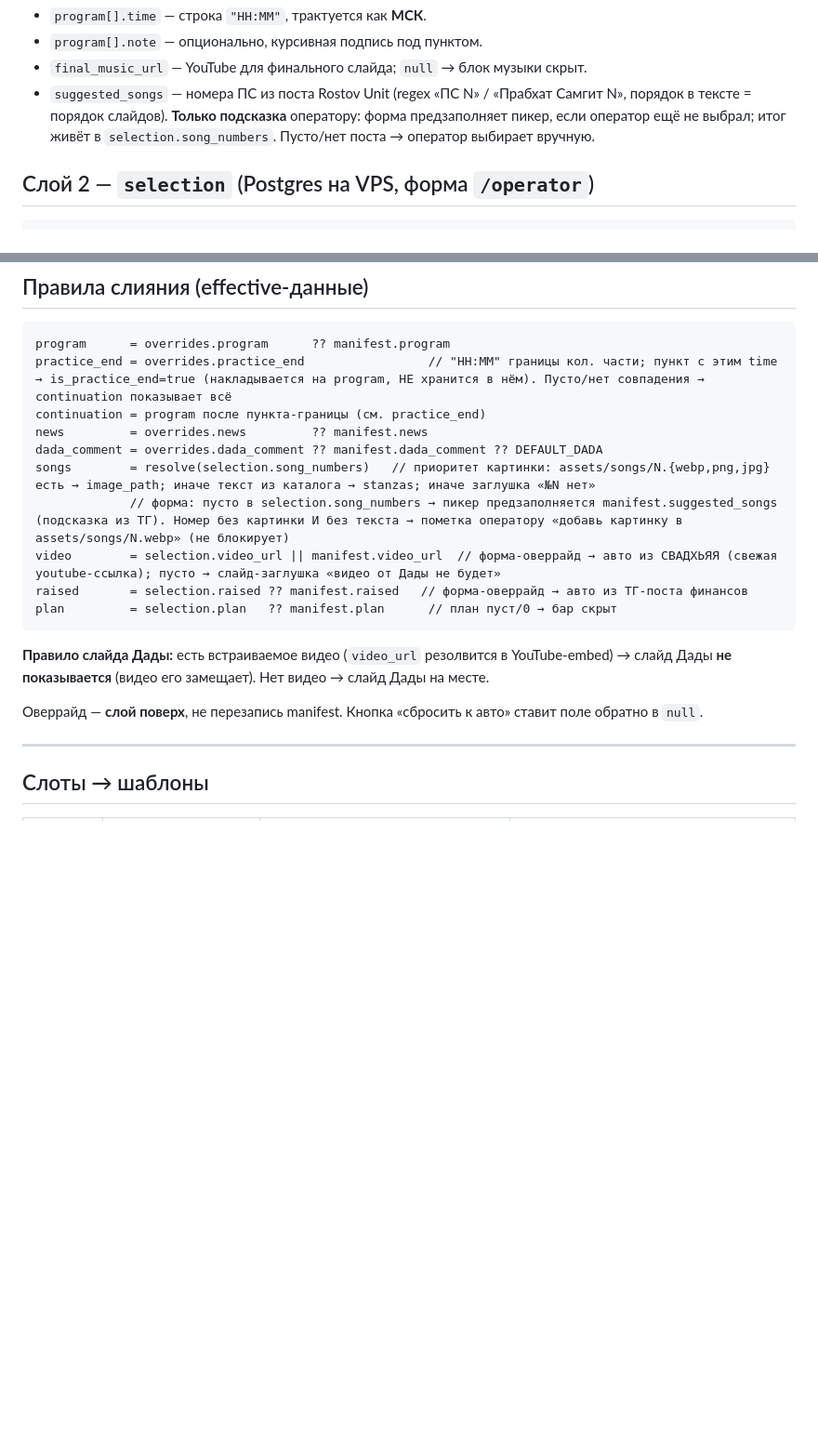
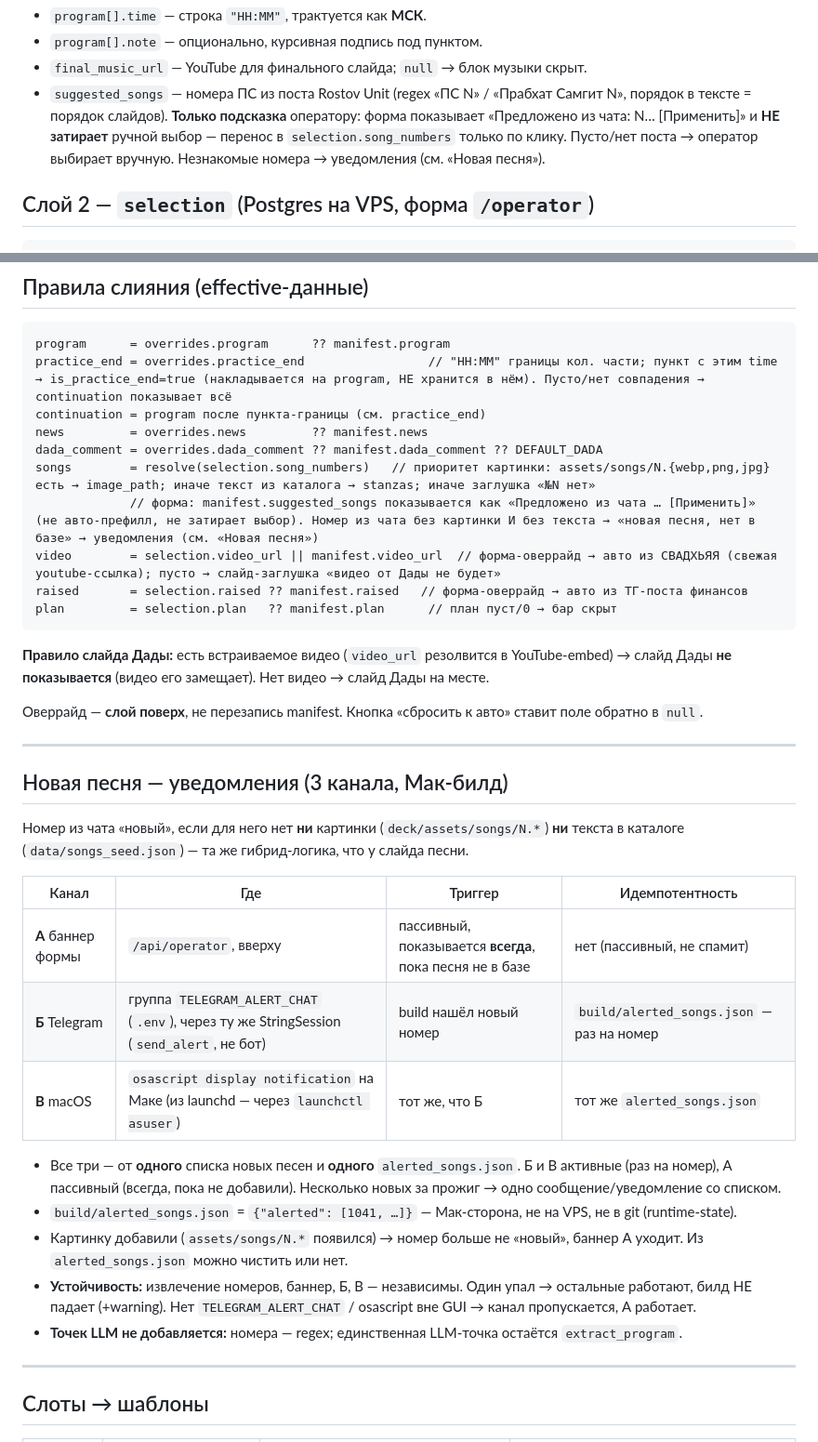
Before and after one commit to Dannymor94/dc_slide_auto, a Markdown page: DECK-CONTRACT.md, 2 parts joined by grey strips. Shown at 93% size. Drawn GitHub-style; blank space fills up the shorter version.

Commit message:
docs(contract): suggested_songs apply + 3 alert channels
Document the [Применить] behavior (no silent prefill/overwrite) and the
new-song notification model: channels А (form banner, passive), Б
(Telegram), В (macOS), the shared alerted_songs.json idempotency, and
TELEGRAM_ALERT_CHAT. No new LLM points.

```diff
--- a/DECK-CONTRACT.md
+++ b/DECK-CONTRACT.md
@@ -28,7 +28,7 @@
 - `program[].time` — строка `"HH:MM"`, трактуется как **МСК**.
 - `program[].note` — опционально, курсивная подпись под пунктом.
 - `final_music_url` — YouTube для финального слайда; `null` → блок музыки скрыт.
-- `suggested_songs` — номера ПС из поста Rostov Unit (regex «ПС N» / «Прабхат Самгит N», порядок в тексте = порядок слайдов). **Только подсказка** оператору: форма предзаполняет пикер, если оператор ещё не выбрал; итог живёт в `selection.song_numbers`. Пусто/нет поста → оператор выбирает вручную.
+- `suggested_songs` — номера ПС из поста Rostov Unit (regex «ПС N» / «Прабхат Самгит N», порядок в тексте = порядок слайдов). **Только подсказка** оператору: форма показывает «Предложено из чата: N… [Применить]» и **НЕ затирает** ручной выбор — перенос в `selection.song_numbers` только по клику. Пусто/нет поста → оператор выбирает вручную. Незнакомые номера → уведомления (см. «Новая песня»).
 
 ## Слой 2 — `selection` (Postgres на VPS, форма `/operator`)
 
@@ -74,7 +74,7 @@ continuation = program после пункта-границы (см. practice_en
 news         = overrides.news         ?? manifest.news
 dada_comment = overrides.dada_comment ?? manifest.dada_comment ?? DEFAULT_DADA
 songs        = resolve(selection.song_numbers)   // приоритет картинки: assets/songs/N.{webp,png,jpg} есть → image_path; иначе текст из каталога → stanzas; иначе заглушка «№N нет»
-             // форма: пусто в selection.song_numbers → пикер предзаполняется manifest.suggested_songs (подсказка из ТГ). Номер без картинки И без текста → пометка оператору «добавь картинку в assets/songs/N.webp» (не блокирует)
+             // форма: manifest.suggested_songs показывается как «Предложено из чата … [Применить]» (не авто-префилл, не затирает выбор). Номер из чата без картинки И без текста → «новая песня, нет в базе» → уведомления (см. «Новая песня»)
 video        = selection.video_url || manifest.video_url  // форма-оверрайд → авто из СВАДХЬЯЯ (свежая youtube-ссылка); пусто → слайд-заглушка «видео от Дады не будет»
 raised       = selection.raised ?? manifest.raised   // форма-оверрайд → авто из ТГ-поста финансов
 plan         = selection.plan   ?? manifest.plan      // план пуст/0 → бар скрыт
@@ -84,6 +84,25 @@ plan         = selection.plan   ?? manifest.plan      // план пуст/0 →
 → слайд Дады **не показывается** (видео его замещает). Нет видео → слайд Дады на месте.
 
 Оверрайд — **слой поверх**, не перезапись manifest. Кнопка «сбросить к авто» ставит поле обратно в `null`.
+
+---
+
+## Новая песня — уведомления (3 канала, Мак-билд)
+
+Номер из чата «новый», если для него нет **ни** картинки (`deck/assets/songs/N.*`)
+**ни** текста в каталоге (`data/songs_seed.json`) — та же гибрид-логика, что у слайда песни.
+
+| Канал | Где | Триггер | Идемпотентность |
+|---|---|---|---|
+| **А** баннер формы | `/api/operator`, вверху | пассивный, показывается **всегда**, пока песня не в базе | нет (пассивный, не спамит) |
+| **Б** Telegram | группа `TELEGRAM_ALERT_CHAT` (`.env`), через ту же StringSession (`send_alert`, не бот) | build нашёл новый номер | `build/alerted_songs.json` — раз на номер |
+| **В** macOS | `osascript display notification` на Маке (из launchd — через `launchctl asuser`) | тот же, что Б | тот же `alerted_songs.json` |
+
+- Все три — от **одного** списка новых песен и **одного** `alerted_songs.json`. Б и В активные (раз на номер), А пассивный (всегда, пока не добавили). Несколько новых за прожиг → одно сообщение/уведомление со списком.
+- `build/alerted_songs.json` = `{"alerted": [1041, …]}` — Мак-сторона, не на VPS, не в git (runtime-state).
+- Картинку добавили (`assets/songs/N.*` появился) → номер больше не «новый», баннер А уходит. Из `alerted_songs.json` можно чистить или нет.
+- **Устойчивость:** извлечение номеров, баннер, Б, В — независимы. Один упал → остальные работают, билд НЕ падает (+warning). Нет `TELEGRAM_ALERT_CHAT` / osascript вне GUI → канал пропускается, А работает.
+- **Точек LLM не добавляется:** номера — regex; единственная LLM-точка остаётся `extract_program`.
 
 ---
 
```
